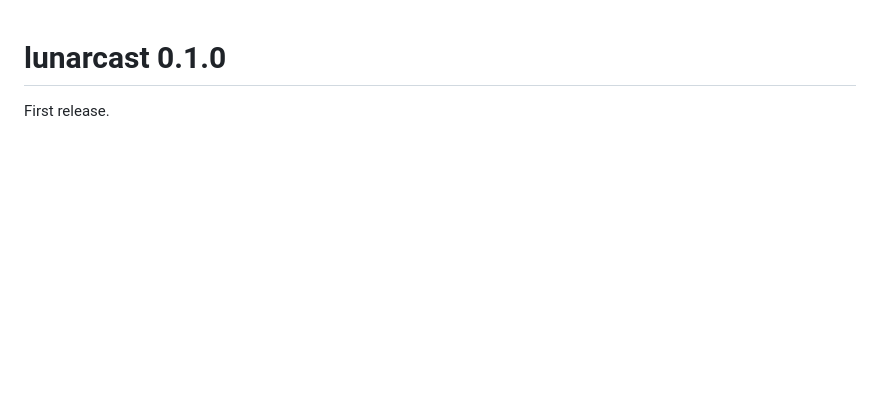
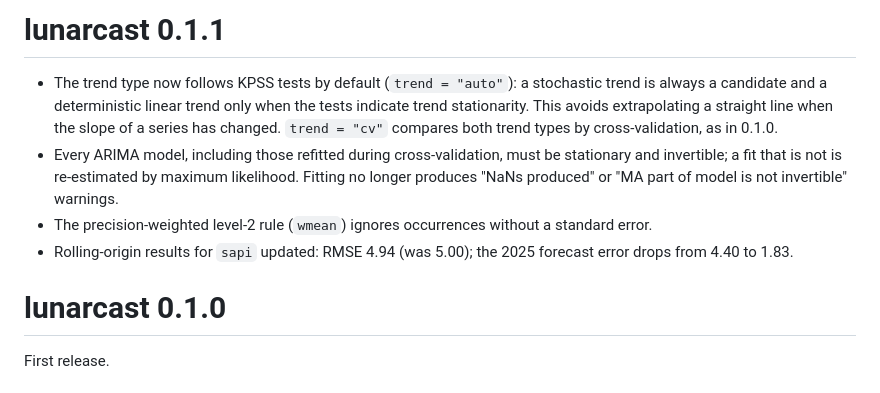
Before and after one commit to novrisuhermi/lunarcast, a Markdown page: NEWS.md, the part around the change. Rendered like a GitHub page; blank space fills up the shorter version.

```diff
--- a/NEWS.md
+++ b/NEWS.md
@@ -1,3 +1,19 @@
+# lunarcast 0.1.1
+
+* The trend type now follows KPSS tests by default (`trend = "auto"`): a
+  stochastic trend is always a candidate and a deterministic linear trend only
+  when the tests indicate trend stationarity. This avoids extrapolating a
+  straight line when the slope of a series has changed. `trend = "cv"`
+  compares both trend types by cross-validation, as in 0.1.0.
+* Every ARIMA model, including those refitted during cross-validation, must
+  be stationary and invertible; a fit that is not is re-estimated by maximum
+  likelihood. Fitting no longer produces "NaNs produced" or "MA part of model
+  is not invertible" warnings.
+* The precision-weighted level-2 rule (`wmean`) ignores occurrences without
+  a standard error.
+* Rolling-origin results for `sapi` updated: RMSE 4.94 (was 5.00); the 2025
+  forecast error drops from 4.40 to 1.83.
+
 # lunarcast 0.1.0
 
 First release.
```
Also changed, not shown: README.md (+13 -16 lines), man/figures/pipeline.png, 14 other files.
